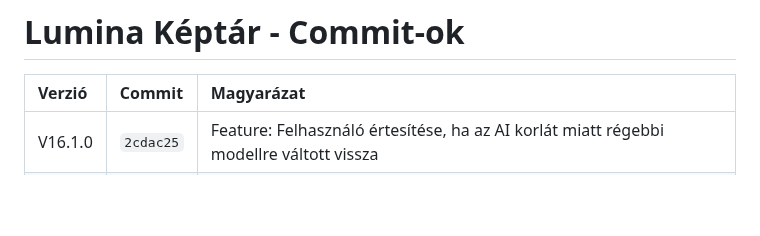
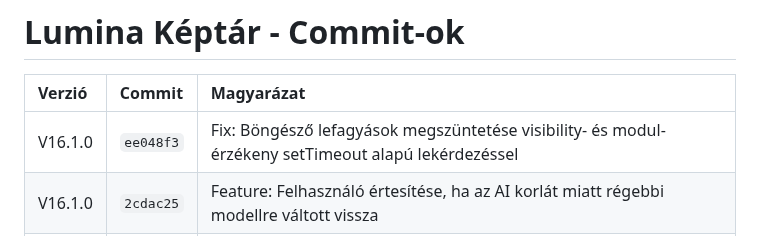
Before and after one commit to TTTZsolt/google-photos-slideshow, a Markdown page: verziokontroll.md, the part around the change. Rendered like a GitHub page; blank space fills up the shorter version.

Commit message:
Docs: Update verziokontroll.md with commit ee048f3

```diff
--- a/verziokontroll.md
+++ b/verziokontroll.md
@@ -130,6 +130,7 @@ Ez a dokumentum követi a Lumina projekt mérföldköveit és fejlesztési szaka
 
 | Verzió  | Commit    | Magyarázat                                                                                     |
 |:------- |:--------- |:---------------------------------------------------------------------------------------------- |
+| V16.1.0 | `ee048f3` | Fix: Böngésző lefagyások megszüntetése visibility- és modul-érzékeny setTimeout alapú lekérdezéssel |
 | V16.1.0 | `2cdac25` | Feature: Felhasználó értesítése, ha az AI korlát miatt régebbi modellre váltott vissza         |
 | V16.1.0 | `966333c` | Fix: Infinite loop hiba javítása a jóváhagyó felület aszinkron betöltésekor                    |
 | V16.1.0 | `ff79293` | Fix: Sikertelen AI képek megtartása a Szortírozóban (is_in_sorter = 1)                         |
```
